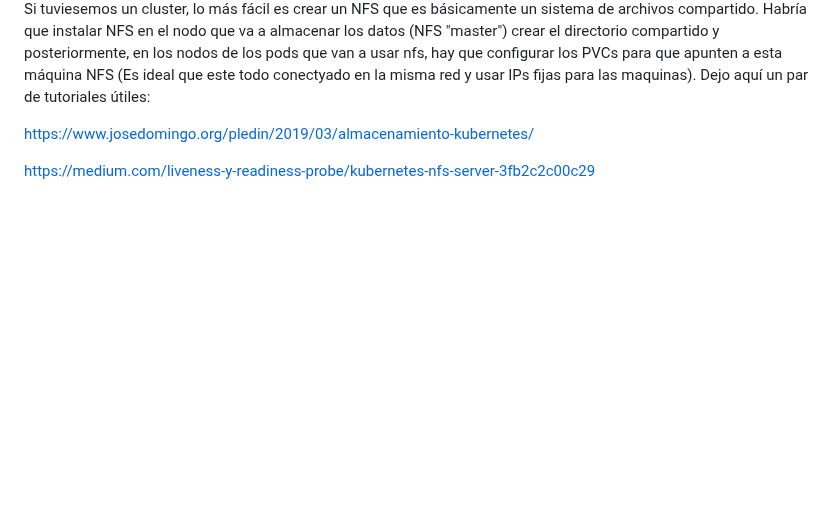
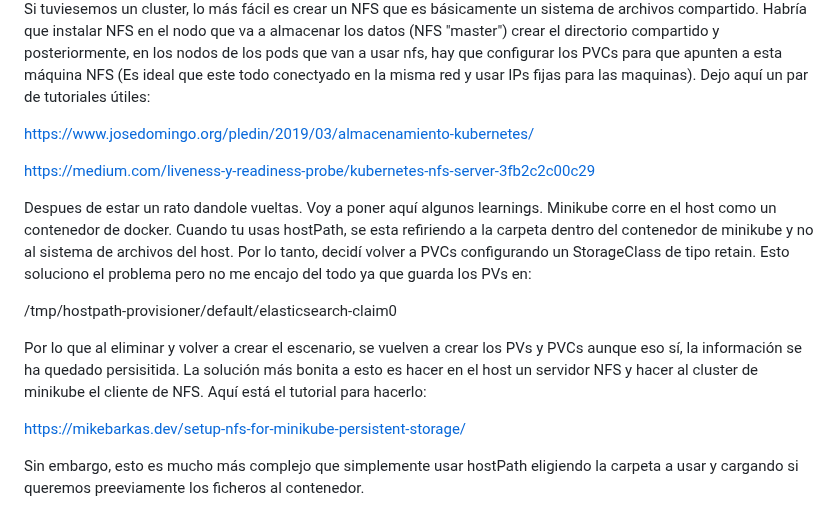
Before and after one commit to alexpg67/trabajo_fin_master, a Markdown page: README.md, the part around the change. Drawn GitHub-style; blank space fills up the shorter version.

```diff
--- a/README.md
+++ b/README.md
@@ -423,3 +423,13 @@ Si tuviesemos un cluster, lo más fácil es crear un NFS que es básicamente un
 https://www.josedomingo.org/pledin/2019/03/almacenamiento-kubernetes/
 
 https://medium.com/liveness-y-readiness-probe/kubernetes-nfs-server-3fb2c2c00c29
+
+Despues de estar un rato dandole vueltas. Voy a poner aquí algunos learnings. Minikube corre en el host como un contenedor de docker. Cuando tu usas hostPath, se esta refiriendo a la carpeta dentro del contenedor de minikube y no al sistema de archivos del host. Por lo tanto, decidí volver a PVCs configurando un StorageClass de tipo retain. Esto soluciono el problema pero no me encajo del todo ya que guarda los PVs en:
+
+/tmp/hostpath-provisioner/default/elasticsearch-claim0
+
+Por lo que al eliminar y volver a crear el escenario, se vuelven a crear los PVs y PVCs aunque eso sí, la información se ha quedado persisitida. La solución más bonita a esto es hacer en el host un servidor NFS y hacer al cluster de minikube el cliente de NFS. Aquí está el tutorial para hacerlo:
+
+https://mikebarkas.dev/setup-nfs-for-minikube-persistent-storage/
+
+Sin embargo, esto es mucho más complejo que simplemente usar hostPath eligiendo la carpeta a usar y cargando si queremos preeviamente los ficheros al contenedor.
```
